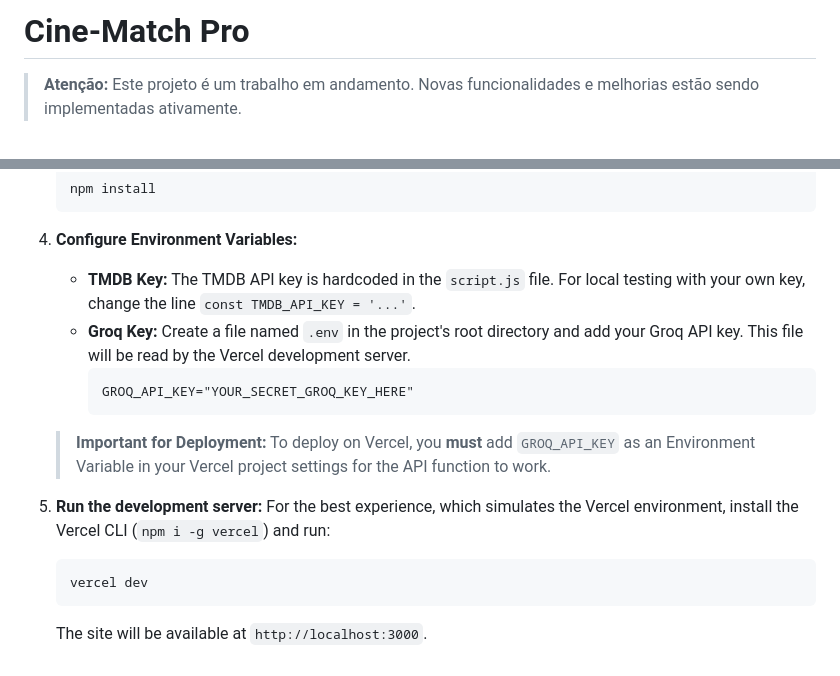
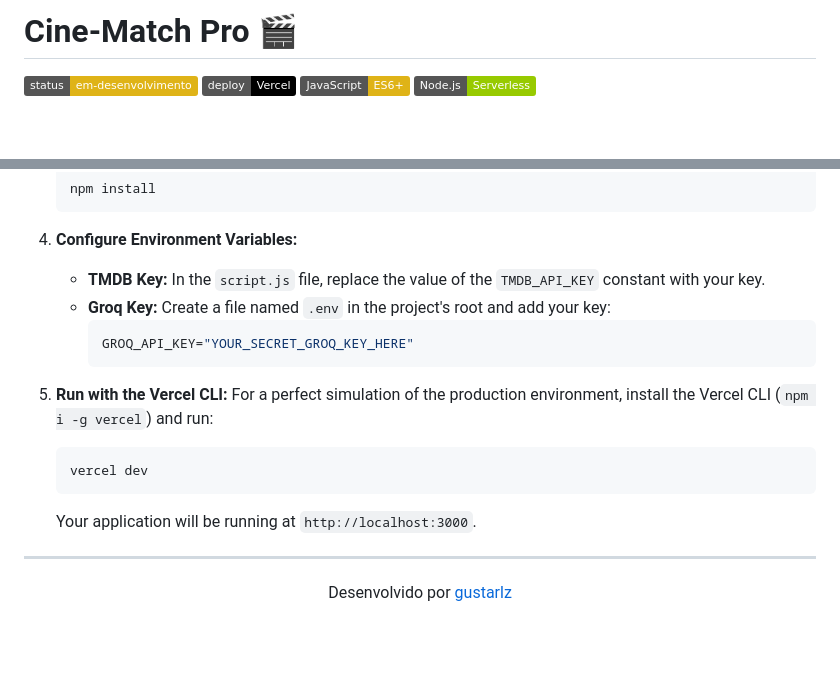
Before and after one commit to gustarlz/cine-match-ai, a Markdown page: readme.md, 2 parts joined by grey strips. GitHub-like rendering; folded sections open; badges without logos; blank space fills up the shorter version.

````diff
--- a/readme.md
+++ b/readme.md
@@ -1,6 +1,9 @@
-# Cine-Match Pro
+# Cine-Match Pro 🎬
 
-> **Atenção:** Este projeto é um trabalho em andamento. Novas funcionalidades e melhorias estão sendo implementadas ativamente.
+![Status](https://img.shields.io/badge/status-em--desenvolvimento-yellow)
+![Vercel](https://img.shields.io/badge/deploy-Vercel-black?logo=vercel)
+![JavaScript](https://img.shields.io/badge/JavaScript-ES6+-yellow?logo=javascript)
+![Node.js](https://img.shields.io/badge/Node.js-Serverless-green?logo=nodedotjs)
 
 <br>
 
@@ -105,19 +151,21 @@ To demonstrate the assistant's customization capabilities, it has been designed
     ```
 
 4.  **Configure Environment Variables:**
-    -   **TMDB Key:** The TMDB API key is hardcoded in the `script.js` file. For local testing with your own key, change the line `const TMDB_API_KEY = '...'`.
-    -   **Groq Key:** Create a file named `.env` in the project's root directory and add your Groq API key. This file will be read by the Vercel development server.
-        ```
+    -   **TMDB Key:** In the `script.js` file, replace the value of the `TMDB_API_KEY` constant with your key.
+    -   **Groq Key:** Create a file named `.env` in the project's root and add your key:
+        ```bash
         GROQ_API_KEY="YOUR_SECRET_GROQ_KEY_HERE"
         ```
 
-    > **Important for Deployment:** To deploy on Vercel, you **must** add `GROQ_API_KEY` as an Environment Variable in your Vercel project settings for the API function to work.
-
-5.  **Run the development server:**
-    For the best experience, which simulates the Vercel environment, install the Vercel CLI (`npm i -g vercel`) and run:
+5.  **Run with the Vercel CLI:**
+    For a perfect simulation of the production environment, install the Vercel CLI (`npm i -g vercel`) and run:
     ```bash
     vercel dev
     ```
-    The site will be available at `http://localhost:3000`.
+    Your application will be running at `http://localhost:3000`.
 
 </details>
+
+---
+
+<p align="center">Desenvolvido por <a href="https://github.com/gustarlz">gustarlz</a></p>
````
Also changed, not shown: other parts of readme.md (+88 -45 lines).
